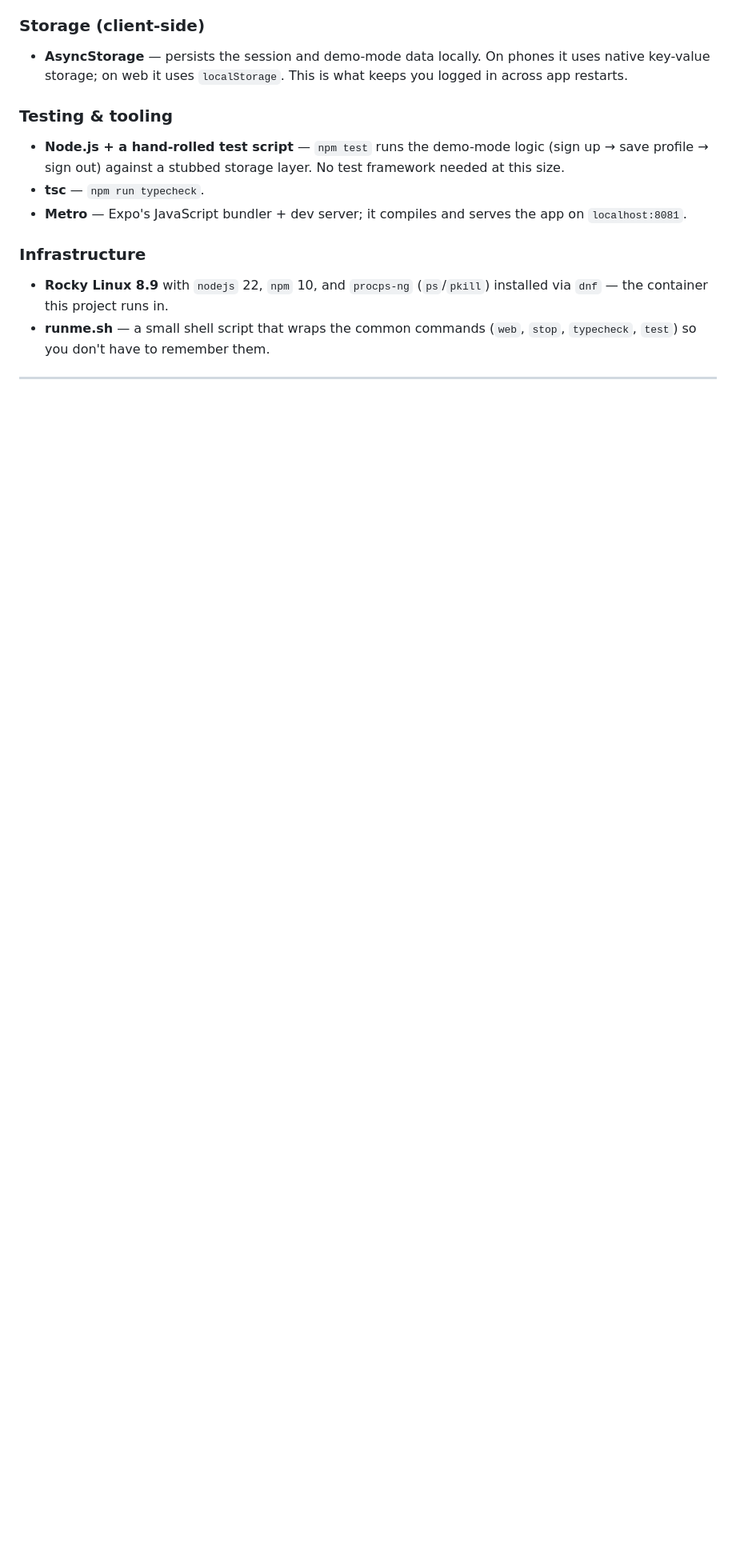
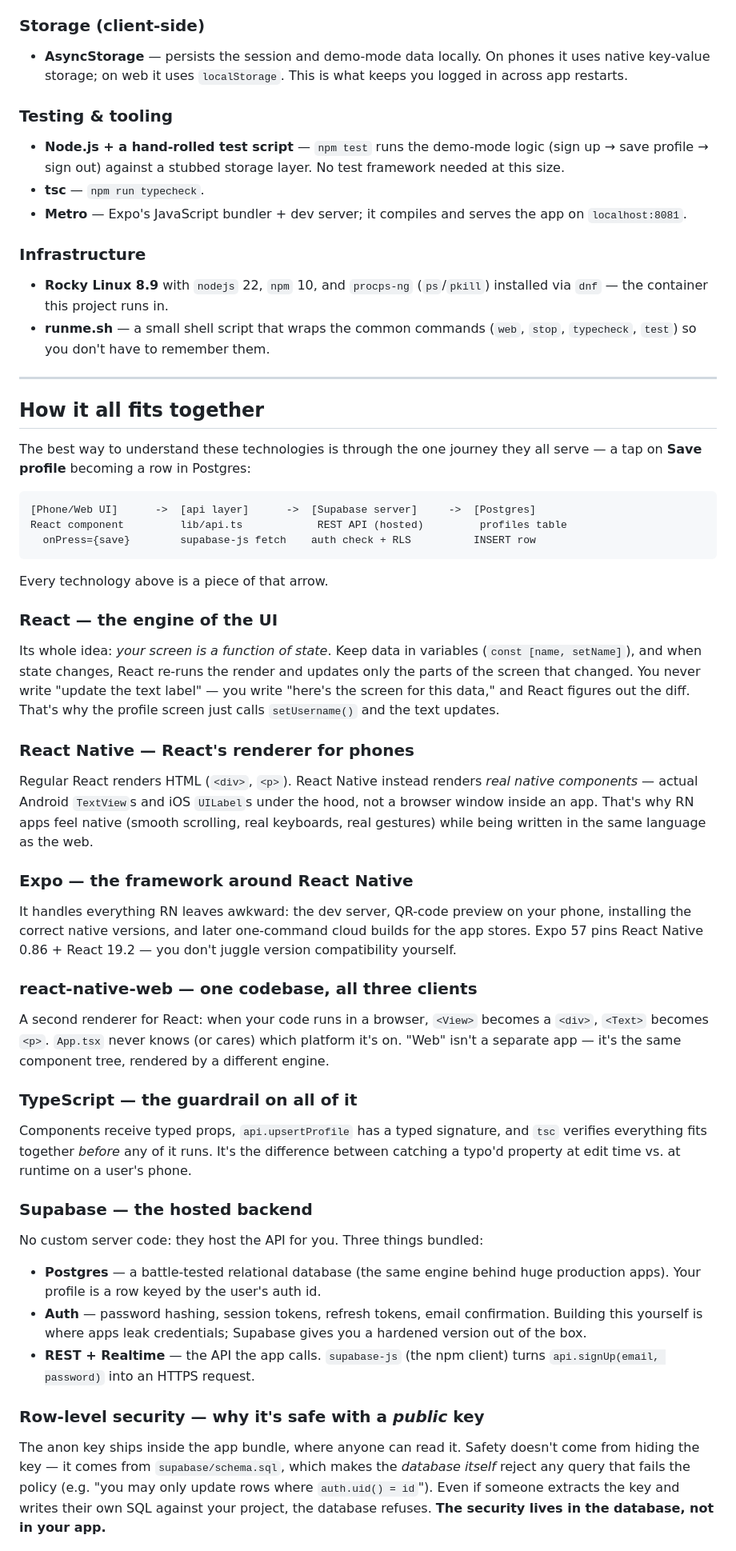
Before and after one commit to tomshin2/explore_ai, a Markdown page: README.md, the part around one of its changes. Shown at 80% size. GitHub-like rendering; blank space fills up the shorter version.

Commit message:
Verbose README

````diff
--- a/README.md
+++ b/README.md
@@ -69,3 +69,46 @@ When configured, the DEMO MODE badge disappears and data hits real Postgres.
 
 ---
 
+## How it all fits together
+
+The best way to understand these technologies is through the one journey they all serve — a tap on **Save profile** becoming a row in Postgres:
+
+```
+[Phone/Web UI]      ->  [api layer]      ->  [Supabase server]     ->  [Postgres]
+React component         lib/api.ts            REST API (hosted)         profiles table
+  onPress={save}        supabase-js fetch    auth check + RLS          INSERT row
+```
+
+Every technology above is a piece of that arrow.
+
+### React — the engine of the UI
+
+Its whole idea: *your screen is a function of state*. Keep data in variables (`const [name, setName]`), and when state changes, React re-runs the render and updates only the parts of the screen that changed. You never write "update the text label" — you write "here's the screen for this data," and React figures out the diff. That's why the profile screen just calls `setUsername()` and the text updates.
+
+### React Native — React's renderer for phones
+
+Regular React renders HTML (`<div>`, `<p>`). React Native instead renders *real native components* — actual Android `TextView`s and iOS `UILabel`s under the hood, not a browser window inside an app. That's why RN apps feel native (smooth scrolling, real keyboards, real gestures) while being written in the same language as the web.
+
+### Expo — the framework around React Native
+
+It handles everything RN leaves awkward: the dev server, QR-code preview on your phone, installing the correct native versions, and later one-command cloud builds for the app stores. Expo 57 pins React Native 0.86 + React 19.2 — you don't juggle version compatibility yourself.
+
+### react-native-web — one codebase, all three clients
+
+A second renderer for React: when your code runs in a browser, `<View>` becomes a `<div>`, `<Text>` becomes `<p>`. `App.tsx` never knows (or cares) which platform it's on. "Web" isn't a separate app — it's the same component tree, rendered by a different engine.
+
+### TypeScript — the guardrail on all of it
+
+Components receive typed props, `api.upsertProfile` has a typed signature, and `tsc` verifies everything fits together *before* any of it runs. It's the difference between catching a typo'd property at edit time vs. at runtime on a user's phone.
+
+### Supabase — the hosted backend
+
+No custom server code: they host the API for you. Three things bundled:
+- **Postgres** — a battle-tested relational database (the same engine behind huge production apps). Your profile is a row keyed by the user's auth id.
+- **Auth** — password hashing, session tokens, refresh tokens, email confirmation. Building this yourself is where apps leak credentials; Supabase gives you a hardened version out of the box.
+- **REST + Realtime** — the API the app calls. `supabase-js` (the npm client) turns `api.signUp(email, password)` into an HTTPS request.
+
+### Row-level security — why it's safe with a *public* key
+
+The anon key ships inside the app bundle, where anyone can read it. Safety doesn't come from hiding the key — it comes from `supabase/schema.sql`, which makes the *database itself* reject any query that fails the policy (e.g. "you may only update rows where `auth.uid() = id`"). Even if someone extracts the key and writes their own SQL against your project, the database refuses. **The security lives in the database, not in your app.**
+
````
Also changed, not shown: other parts of README.md (+18 -0 lines).
